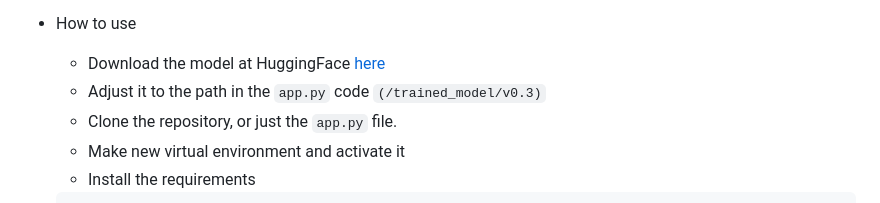
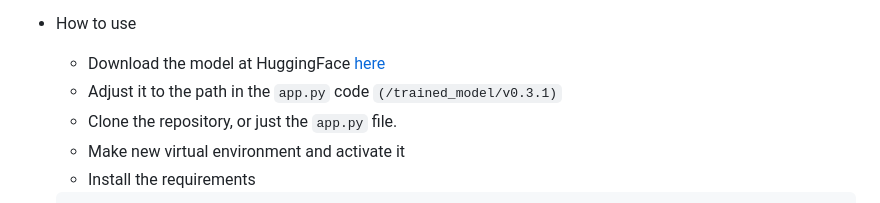
Before and after one commit to arifian853/arifian.ai, a Markdown page: README.md, the part around the change. GitHub-like rendering.

````diff
--- a/README.md
+++ b/README.md
@@ -265,7 +265,7 @@ The method used in this project is Method 3, fine-tuning with pre-trained model
 - How to use
 
     - Download the model at HuggingFace [here](https://huggingface.co/arifian853/arifian.ai)
-    - Adjust it to the path in the ```app.py``` code ```(/trained_model/v0.3)```
+    - Adjust it to the path in the ```app.py``` code ```(/trained_model/v0.3.1)```
     - Clone the repository, or just the ```app.py``` file.
     - Make new virtual environment and activate it
     -  Install the requirements
````
